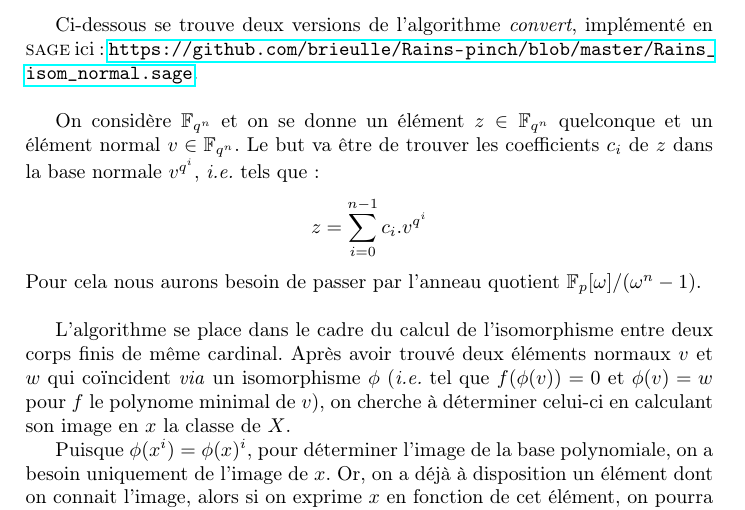
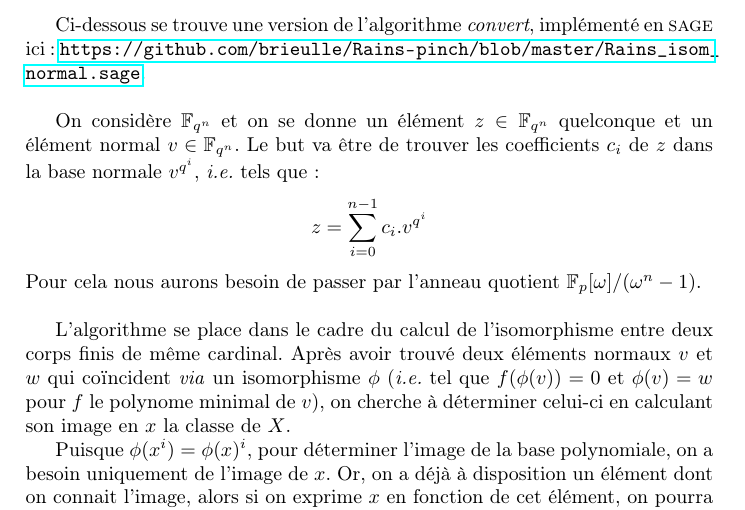
Before and after one commit to defeo/ffisom, a LaTeX document (Rainsimpl_ANSSI_brieulle/complexity.tex): part of page 1 of 5, cut so that both start at the same text. Compiled offline with pdfLaTeX.

Commit message:
Update complexity.tex

```diff
--- a/Rainsimpl_ANSSI_brieulle/complexity.tex
+++ b/Rainsimpl_ANSSI_brieulle/complexity.tex
@@ -44,7 +44,7 @@
 \newtheorem*{ex}{Exemple}
 \theoremstyle{remark}
 \newtheorem*{rem}{Remarque}
-Ci-dessous se trouve deux versions de l'algorithme \textit{convert}, implémenté en \bsc{sage} ici : \url{https://github.com/brieulle/Rains-pinch/blob/master/Rains\_isom\_normal.sage}.\\\par
+Ci-dessous se trouve une version de l'algorithme \textit{convert}, implémenté en \bsc{sage} ici : \url{https://github.com/brieulle/Rains-pinch/blob/master/Rains\_isom\_normal.sage}.\\\par
 On considère $\GF{q^n}$ et on se donne un élément $z\in\GF{q^n}$ quelconque et un élément normal $v\in\GF{q^n}$. Le but va être de trouver les coefficients $c_i$ de $z$ dans la base normale $v^{q^i}$, \textit{i.e.} tels que :
 \[z = \sum_{i=0}^{n-1}{c_i.v^{q^i}}\]
 Pour cela nous aurons besoin de passer par l'anneau quotient $\mathbb{F}_p[\omega]/(\omega^n - 1)$.\\\par
```
